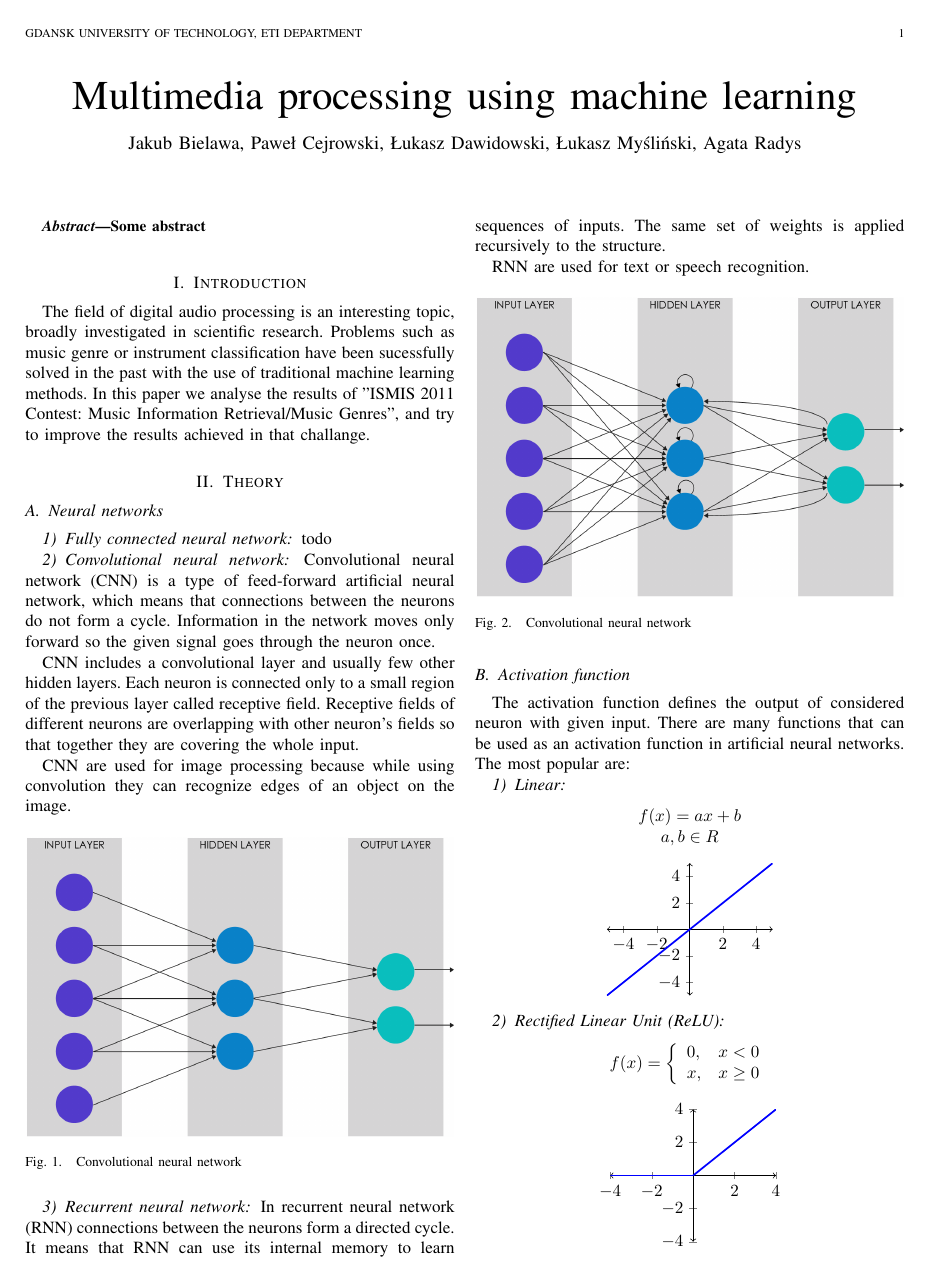
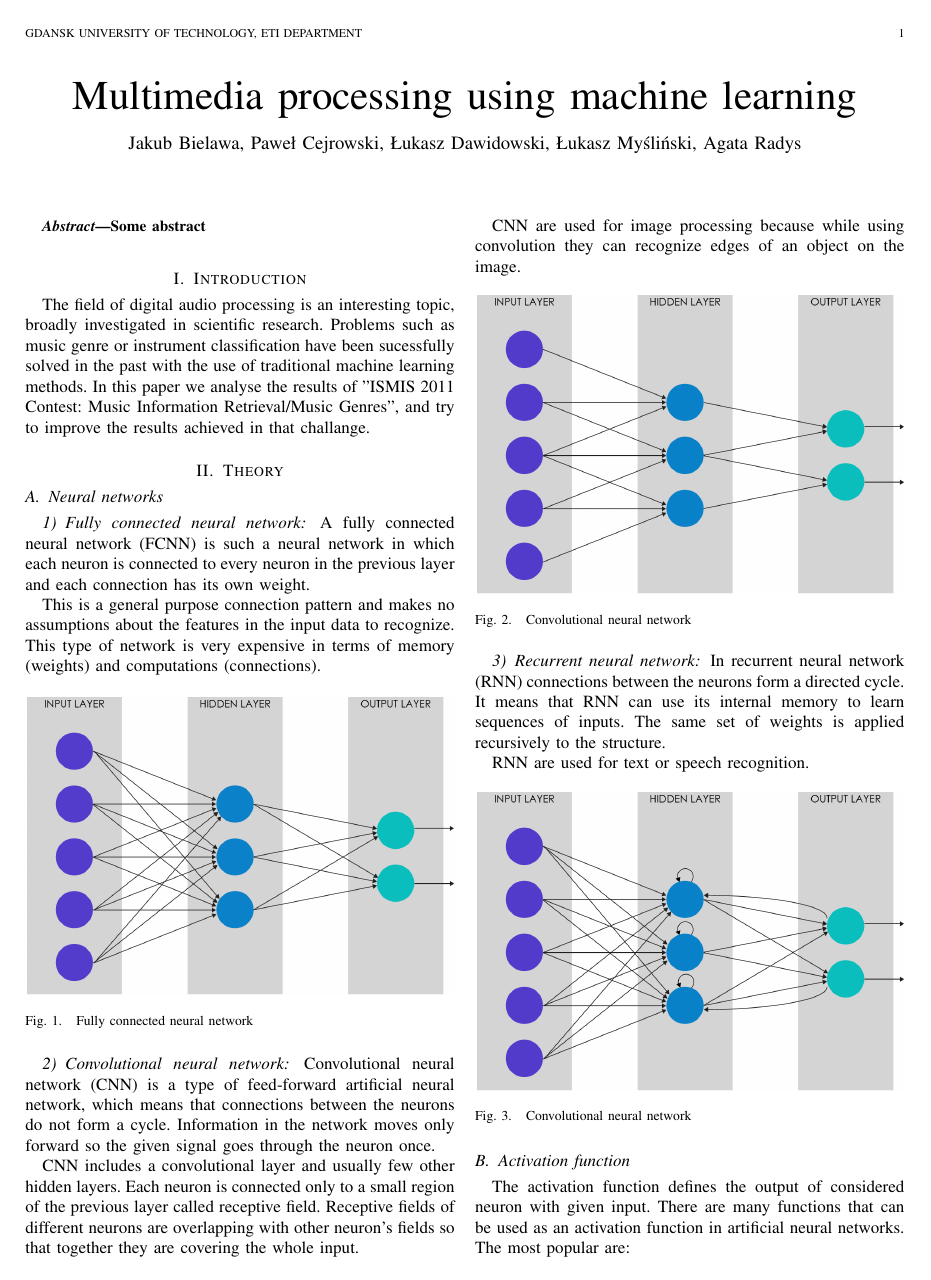
Before and after one commit to SoundSourceAnalyzer/Report, a LaTeX paper (paper.tex, which reads theory.tex): page 1 of 3. Compiled offline with pdfLaTeX.

Commit message:
Added a brief introduction into fully connected neural networks

```diff
--- a/theory.tex
+++ b/theory.tex
@@ -1,6 +1,12 @@
 \subsection{Neural networks}
 \subsubsection{Fully connected neural network}
-todo
+A fully connected neural network (FCNN) is such a neural network in which each neuron is connected to every neuron in the previous layer and each connection has its own weight. \par This is a general purpose connection pattern and makes no assumptions about the features in the input data to recognize. This type of network is very expensive in terms of memory (weights) and computations (connections).
+\begin{figure}[H]
+\centering
+\includegraphics[width=250px]{pictures/fcnn.png}
+\caption{Fully connected neural network}
+\end{figure}
+
 \subsubsection{Convolutional neural network}
 Convolutional neural network (CNN) is a type of feed-forward artificial neural network, which means that connections between the neurons do not form a cycle. Information in the network moves only forward so the given signal goes through the neuron once.
 \par CNN includes a convolutional layer and usually few other hidden layers. Each neuron is connected only to a small region of the previous layer called receptive field. Receptive fields of different neurons are overlapping with other neuron's fields so that together they are covering the whole input.
```
Also changed, not shown: pictures/fcnn.png (added).
